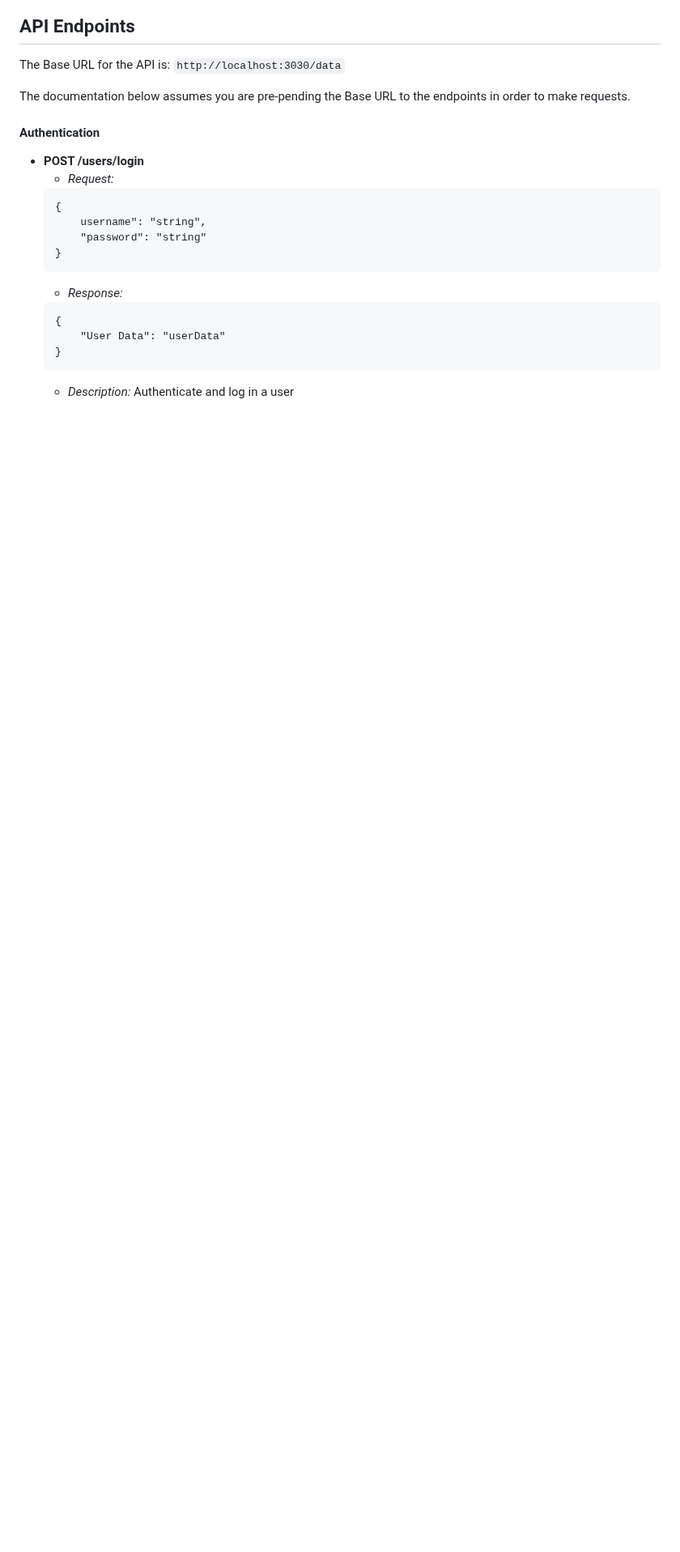
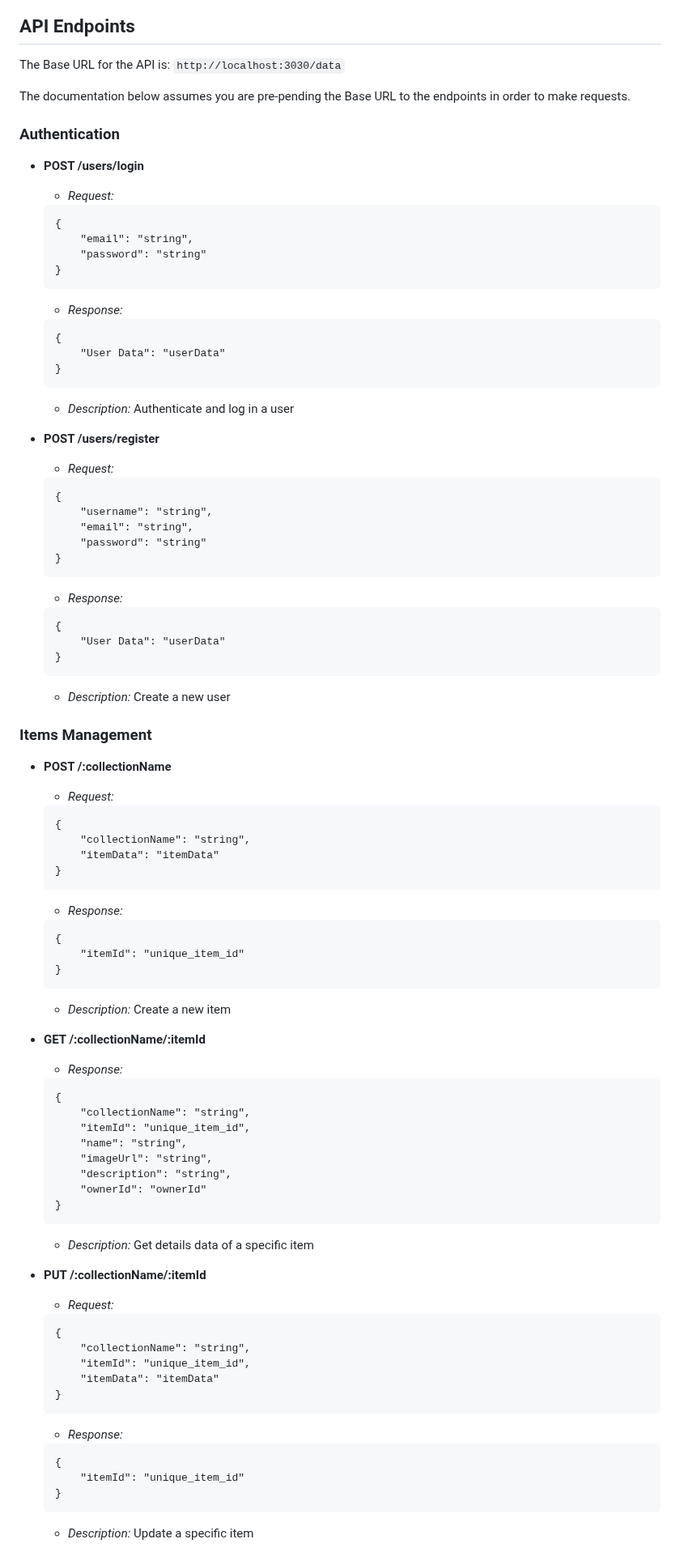
Before and after one commit to KristinaStrateva/Pyrography-Art-Gallery, a Markdown page: README.md, the part around one of its changes. Shown at 81% size. GitHub-like rendering; blank space fills up the shorter version.

````diff
--- a/README.md
+++ b/README.md
@@ -124,13 +123,13 @@ The Base URL for the API is: `http://localhost:3030/data`
 
 The documentation below assumes you are pre-pending the Base URL to the endpoints in order to make requests.
 
-#### Authentication
+### Authentication
 
 - **POST /users/login**
     - _Request:_
     ```
     {
-        username": "string",
+        "email": "string",
         "password": "string"
     }
     ```
@@ -141,3 +140,70 @@ The documentation below assumes you are pre-pending the Base URL to the endpoint
     }
     ```
     - _Description:_ Authenticate and log in a user
+
+- **POST /users/register**
+    - _Request:_
+    ```
+    {
+        "username": "string",
+        "email": "string",
+        "password": "string"
+    }
+    ```
+    - _Response:_
+    ```
+    {
+        "User Data": "userData"
+    }
+    ```
+    - _Description:_ Create a new user
+
+### Items Management
+
+- **POST /:collectionName**
+    - _Request:_
+    ```
+    {
+        "collectionName": "string",
+        "itemData": "itemData"
+    }
+    ```
+    - _Response:_
+    ```
+    {
+        "itemId": "unique_item_id"
+    }
+    ```
+    - _Description:_ Create a new item
+
+- **GET /:collectionName/:itemId**
+    - _Response:_
+    ```
+    {
+        "collectionName": "string",
+        "itemId": "unique_item_id",
+        "name": "string",
+        "imageUrl": "string",
+        "description": "string",
+        "ownerId": "ownerId"
+    }
+    ```
+    - _Description:_ Get details data of a specific item
+
+- **PUT /:collectionName/:itemId**
+    - _Request:_
+    ```
+    {
+        "collectionName": "string",
+        "itemId": "unique_item_id",
+        "itemData": "itemData"
+    }
+    ```
+    - _Response:_
+    ```
+    {
+        "itemId": "unique_item_id"
+    }
+    ```
+    - _Description:_ Update a specific item
+
````
Also changed, not shown: other parts of README.md (+52 -2 lines).
